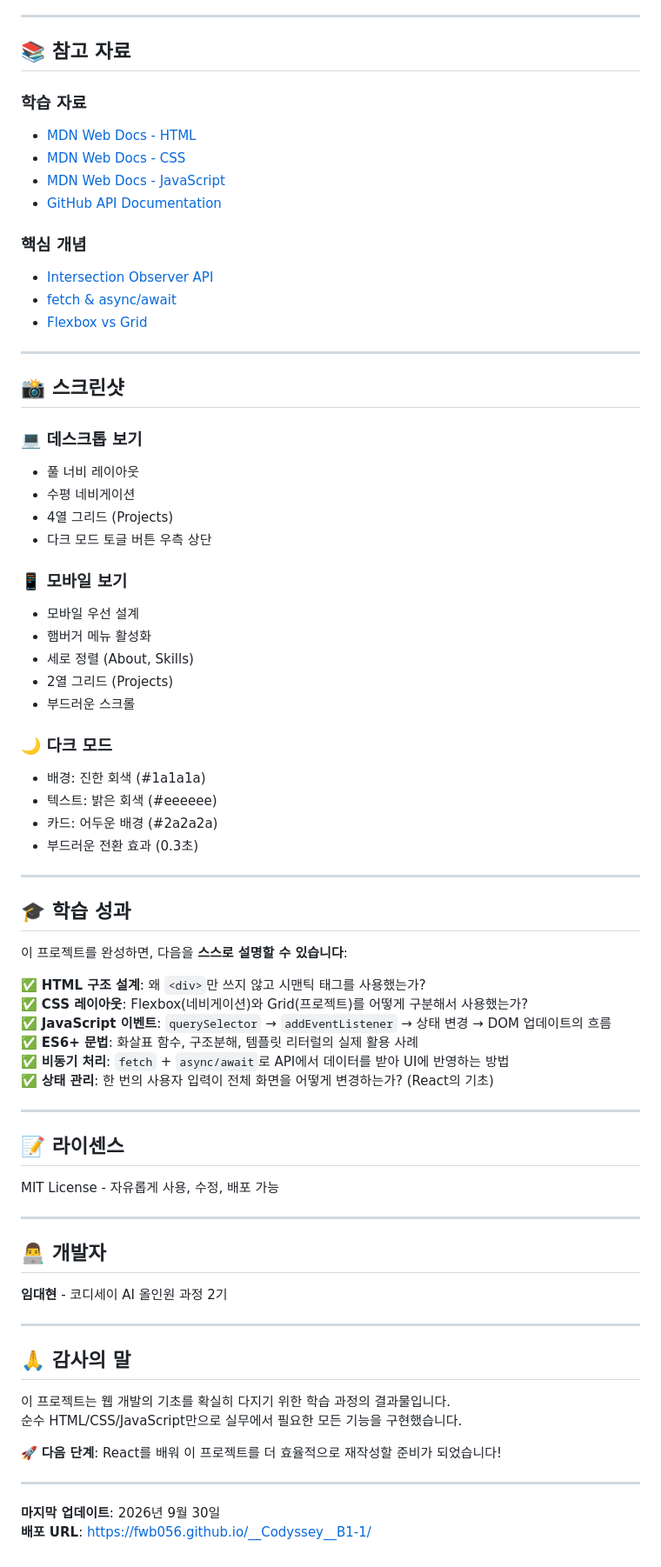
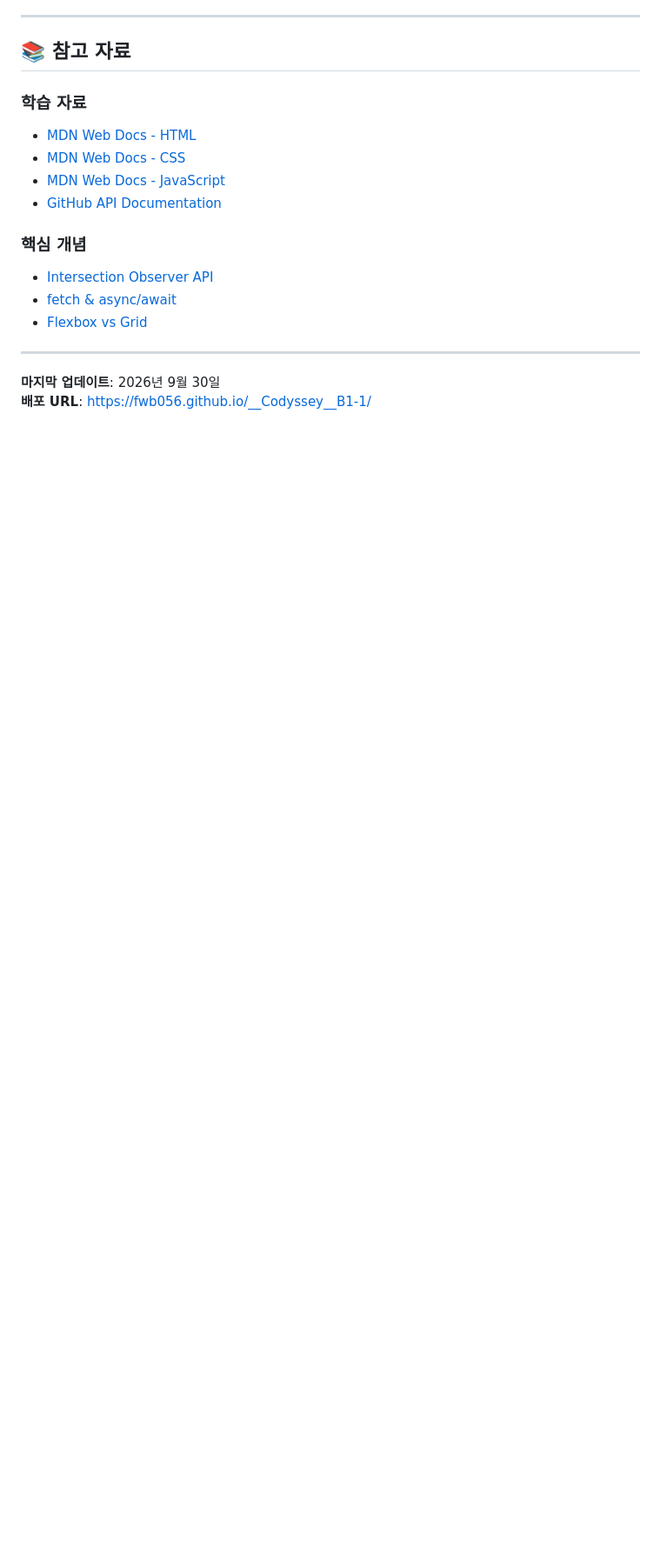
Before and after one commit to fwb056/__Codyssey__B1-1, a Markdown page: README.md, the part around one of its changes. Shown at 87% size. Drawn GitHub-style; blank space fills up the shorter version.

Commit message:
Refactor README for clarity and consistency
Updated headings for consistency and removed unnecessary sections

```diff
--- a/README.md
+++ b/README.md
@@ -457,62 +412,6 @@ if (response.status === 403) {
 - [fetch & async/await](https://developer.mozilla.org/en-US/docs/Learn/JavaScript/Asynchronous)
 - [Flexbox vs Grid](https://developer.mozilla.org/en-US/docs/Web/CSS/CSS_Grid_Layout)
 
----
-
-## 📸 스크린샷
-
-### 💻 데스크톱 보기
-- 풀 너비 레이아웃
-- 수평 네비게이션
-- 4열 그리드 (Projects)
-- 다크 모드 토글 버튼 우측 상단
-
-### 📱 모바일 보기
-- 모바일 우선 설계
-- 햄버거 메뉴 활성화
-- 세로 정렬 (About, Skills)
-- 2열 그리드 (Projects)
-- 부드러운 스크롤
-
-### 🌙 다크 모드
-- 배경: 진한 회색 (#1a1a1a)
-- 텍스트: 밝은 회색 (#eeeeee)
-- 카드: 어두운 배경 (#2a2a2a)
-- 부드러운 전환 효과 (0.3초)
-
----
-
-## 🎓 학습 성과
-
-이 프로젝트를 완성하면, 다음을 **스스로 설명할 수 있습니다**:
-
-✅ **HTML 구조 설계**: 왜 `<div>`만 쓰지 않고 시맨틱 태그를 사용했는가?
-✅ **CSS 레이아웃**: Flexbox(네비게이션)와 Grid(프로젝트)를 어떻게 구분해서 사용했는가?
-✅ **JavaScript 이벤트**: `querySelector` → `addEventListener` → 상태 변경 → DOM 업데이트의 흐름
-✅ **ES6+ 문법**: 화살표 함수, 구조분해, 템플릿 리터럴의 실제 활용 사례
-✅ **비동기 처리**: `fetch` + `async/await`로 API에서 데이터를 받아 UI에 반영하는 방법
-✅ **상태 관리**: 한 번의 사용자 입력이 전체 화면을 어떻게 변경하는가? (React의 기초)
-
----
-
-## 📝 라이센스
-
-MIT License - 자유롭게 사용, 수정, 배포 가능
-
----
-
-## 👨‍💻 개발자
-
-**임대현** - 코디세이 AI 올인원 과정 2기
-
----
-
-## 🙏 감사의 말
-
-이 프로젝트는 웹 개발의 기초를 확실히 다지기 위한 학습 과정의 결과물입니다.
-순수 HTML/CSS/JavaScript만으로 실무에서 필요한 모든 기능을 구현했습니다.
-
-🚀 **다음 단계**: React를 배워 이 프로젝트를 더 효율적으로 재작성할 준비가 되었습니다!
 
 ---
 
```
Also changed, not shown: other parts of README.md (+3 -48 lines).
